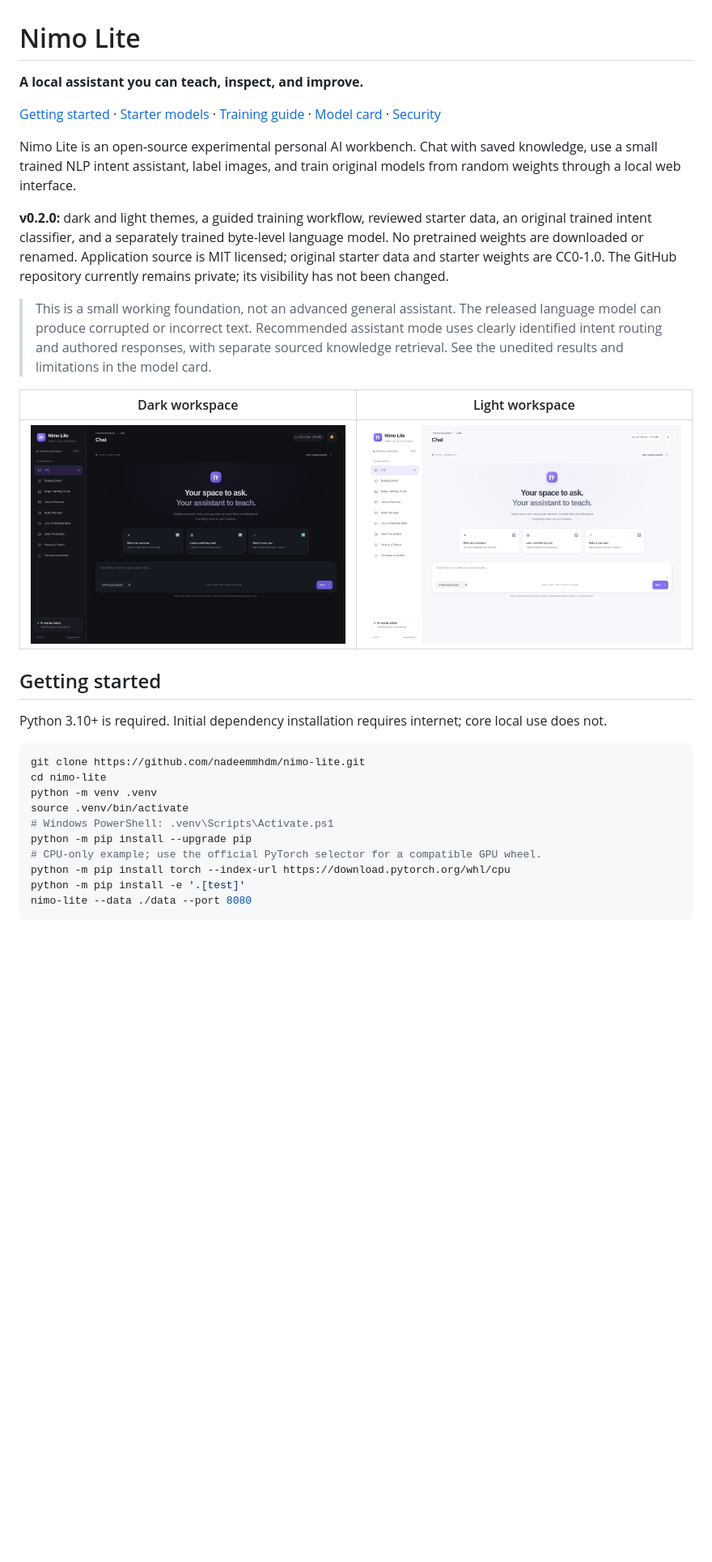
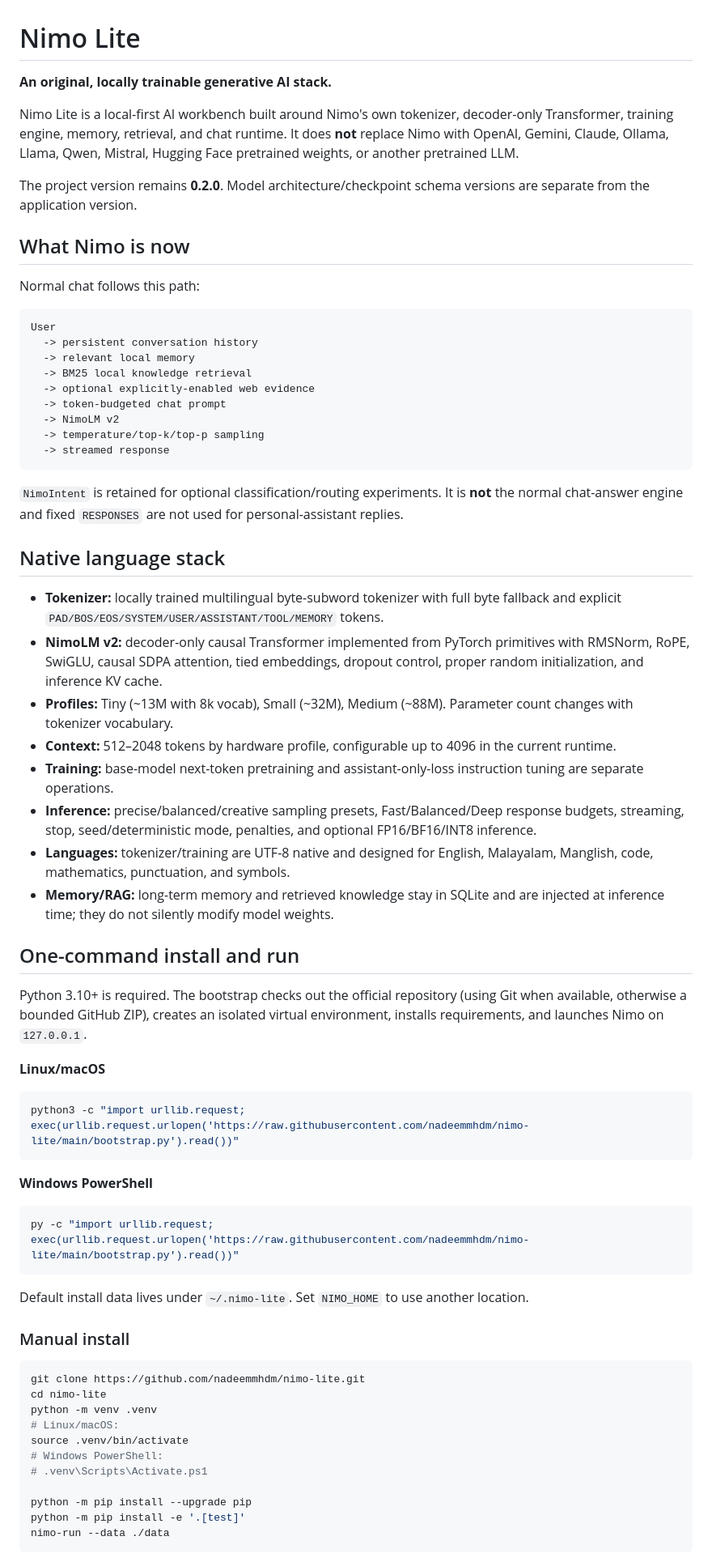
Before and after one commit to nadeemmhdm/nimo-lite, a Markdown page: README.md, the part around one of its changes. Shown at 81% size. Rendered like a GitHub page; blank space fills up the shorter version.

````diff
--- a/README.md
+++ b/README.md
@@ -1,33 +1,69 @@
 # Nimo Lite
 
-**A local assistant you can teach, inspect, and improve.**
+**An original, locally trainable generative AI stack.**
 
-[Getting started](#getting-started) · [Starter models](#use-the-trained-starter-models) · [Training guide](#teach-nimo-with-your-data) · [Model card](docs/STARTER_MODEL_CARD.md) · [Security](SECURITY.md)
+Nimo Lite is a local-first AI workbench built around Nimo's own tokenizer, decoder-only Transformer, training engine, memory, retrieval, and chat runtime. It does **not** replace Nimo with OpenAI, Gemini, Claude, Ollama, Llama, Qwen, Mistral, Hugging Face pretrained weights, or another pretrained LLM.
 
-Nimo Lite is an open-source experimental personal AI workbench. Chat with saved knowledge, use a small trained NLP intent assistant, label images, and train original models from random weights through a local web interface.
+The project version remains **0.2.0**. Model architecture/checkpoint schema versions are separate from the application version.
 
-**v0.2.0:** dark and light themes, a guided training workflow, reviewed starter data, an original trained intent classifier, and a separately trained byte-level language model. No pretrained weights are downloaded or renamed. Application source is MIT licensed; original starter data and starter weights are CC0-1.0. The GitHub repository currently remains private; its visibility has not been changed.
+## What Nimo is now
 
-> This is a small working foundation, not an advanced general assistant. The released language model can produce corrupted or incorrect text. Recommended assistant mode uses clearly identified intent routing and authored responses, with separate sourced knowledge retrieval. See the unedited results and limitations in the model card.
+Normal chat follows this path:
 
-| Dark workspace | Light workspace |
-|---|---|
-| ![Nimo Lite dark theme](docs/screenshots/workbench-dark.png) | ![Nimo Lite light theme](docs/screenshots/workbench-light.png) |
+```text
+User
+  -> persistent conversation history
+  -> relevant local memory
+  -> BM25 local knowledge retrieval
+  -> optional explicitly-enabled web evidence
+  -> token-budgeted chat prompt
+  -> NimoLM v2
+  -> temperature/top-k/top-p sampling
+  -> streamed response
+```
 
-## Getting started
+`NimoIntent` is retained for optional classification/routing experiments. It is **not** the normal chat-answer engine and fixed `RESPONSES` are not used for personal-assistant replies.
 
-Python 3.10+ is required. Initial dependency installation requires internet; core local use does not.
+## Native language stack
+
+- **Tokenizer:** locally trained multilingual byte-subword tokenizer with full byte fallback and explicit `PAD/BOS/EOS/SYSTEM/USER/ASSISTANT/TOOL/MEMORY` tokens.
+- **NimoLM v2:** decoder-only causal Transformer implemented from PyTorch primitives with RMSNorm, RoPE, SwiGLU, causal SDPA attention, tied embeddings, dropout control, proper random initialization, and inference KV cache.
+- **Profiles:** Tiny (~13M with 8k vocab), Small (~32M), Medium (~88M). Parameter count changes with tokenizer vocabulary.
+- **Context:** 512–2048 tokens by hardware profile, configurable up to 4096 in the current runtime.
+- **Training:** base-model next-token pretraining and assistant-only-loss instruction tuning are separate operations.
+- **Inference:** precise/balanced/creative sampling presets, Fast/Balanced/Deep response budgets, streaming, stop, seed/deterministic mode, penalties, and optional FP16/BF16/INT8 inference.
+- **Languages:** tokenizer/training are UTF-8 native and designed for English, Malayalam, Manglish, code, mathematics, punctuation, and symbols.
+- **Memory/RAG:** long-term memory and retrieved knowledge stay in SQLite and are injected at inference time; they do not silently modify model weights.
+
+## One-command install and run
+
+Python 3.10+ is required. The bootstrap checks out the official repository (using Git when available, otherwise a bounded GitHub ZIP), creates an isolated virtual environment, installs requirements, and launches Nimo on `127.0.0.1`.
+
+**Linux/macOS**
+```bash
+python3 -c "import urllib.request; exec(urllib.request.urlopen('https://raw.githubusercontent.com/nadeemmhdm/nimo-lite/main/bootstrap.py').read())"
+```
+
+**Windows PowerShell**
+```powershell
+py -c "import urllib.request; exec(urllib.request.urlopen('https://raw.githubusercontent.com/nadeemmhdm/nimo-lite/main/bootstrap.py').read())"
+```
+
+Default install data lives under `~/.nimo-lite`. Set `NIMO_HOME` to use another location.
+
+### Manual install
 
 ```bash
 git clone https://github.com/nadeemmhdm/nimo-lite.git
 cd nimo-lite
 python -m venv .venv
+# Linux/macOS:
 source .venv/bin/activate
-# Windows PowerShell: .venv\Scripts\Activate.ps1
+# Windows PowerShell:
+# .venv\Scripts\Activate.ps1
+
 python -m pip install --upgrade pip
-# CPU-only example; use the official PyTorch selector for a compatible GPU wheel.
-python -m pip install torch --index-url https://download.pytorch.org/whl/cpu
 python -m pip install -e '.[test]'
-nimo-lite --data ./data --port 8080
+nimo-run --data ./data
 ```
 
````
Also changed, not shown: other parts of README.md (+95 -70 lines).
